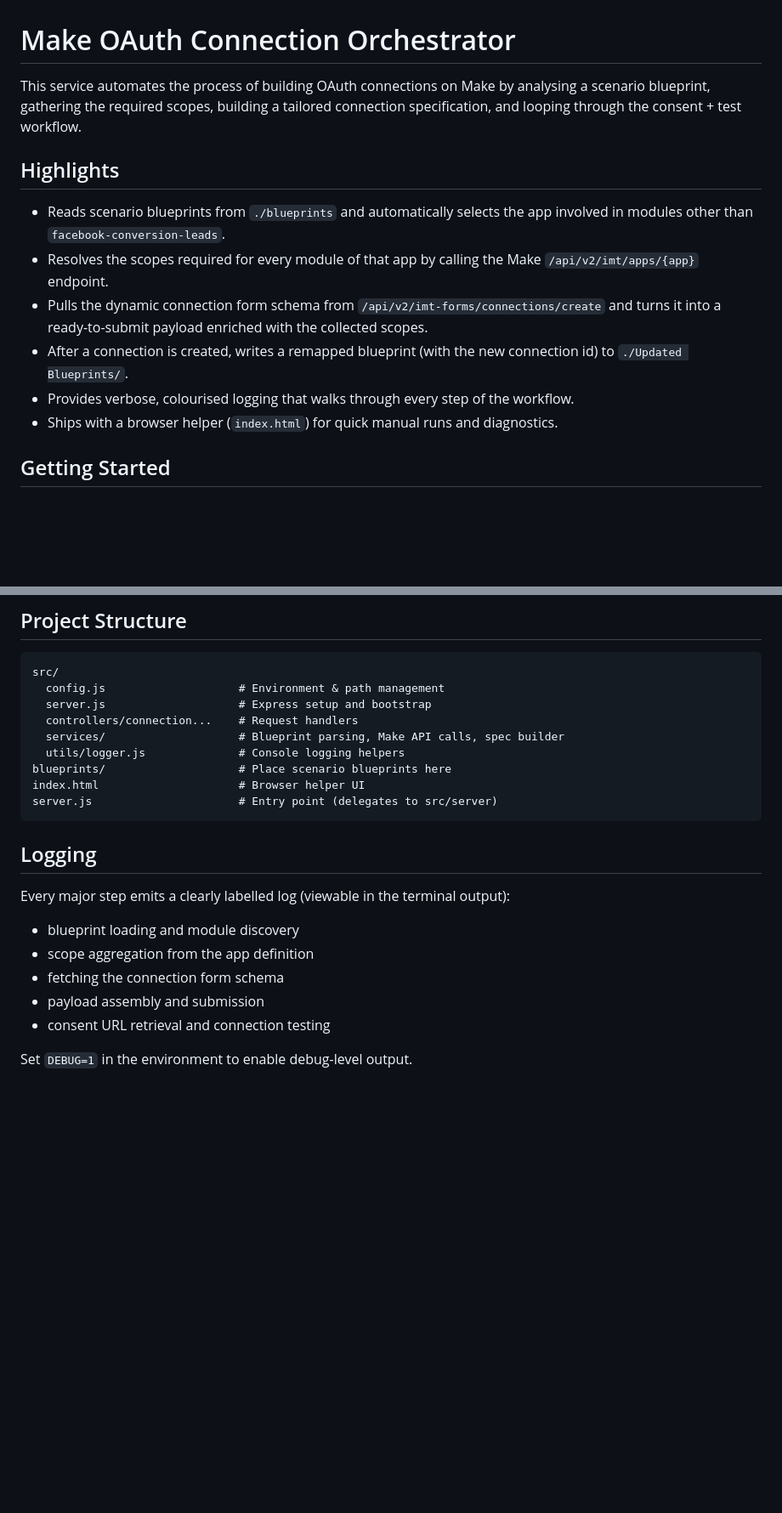
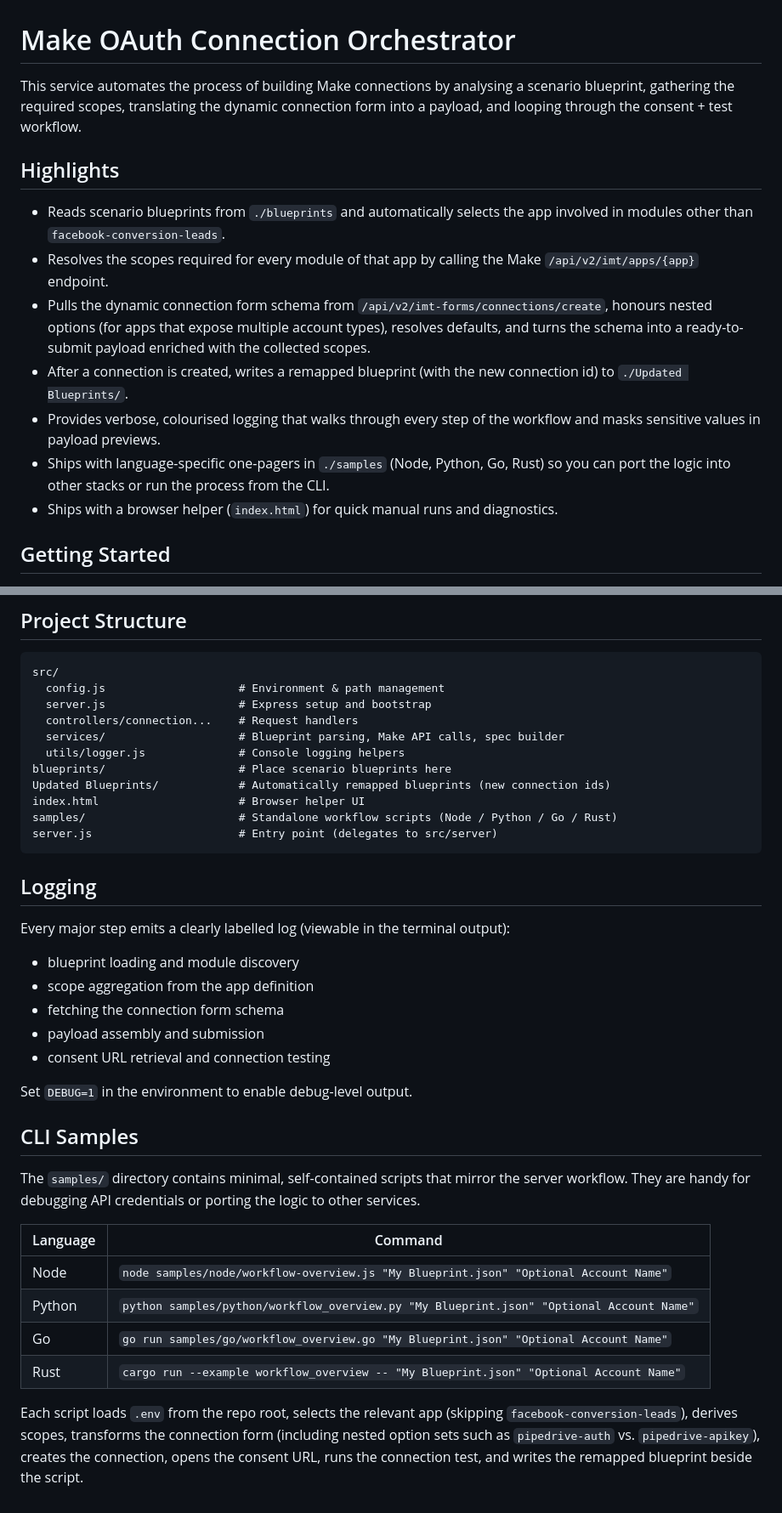
Before and after one commit to chklff/oauth-connection-for-make, a Markdown page: README.md, 2 parts joined by grey strips. Shown: that part at 85% size. GitHub-like rendering; blank space fills up the shorter version.

````diff
--- a/README.md
+++ b/README.md
@@ -1,14 +1,15 @@
 # Make OAuth Connection Orchestrator
 
-This service automates the process of building OAuth connections on Make by analysing a scenario blueprint, gathering the required scopes, building a tailored connection specification, and looping through the consent + test workflow.
+This service automates the process of building Make connections by analysing a scenario blueprint, gathering the required scopes, translating the dynamic connection form into a payload, and looping through the consent + test workflow.
 
 ## Highlights
 
 - Reads scenario blueprints from `./blueprints` and automatically selects the app involved in modules other than `facebook-conversion-leads`.
 - Resolves the scopes required for every module of that app by calling the Make `/api/v2/imt/apps/{app}` endpoint.
-- Pulls the dynamic connection form schema from `/api/v2/imt-forms/connections/create` and turns it into a ready-to-submit payload enriched with the collected scopes.
+- Pulls the dynamic connection form schema from `/api/v2/imt-forms/connections/create`, honours nested options (for apps that expose multiple account types), resolves defaults, and turns the schema into a ready-to-submit payload enriched with the collected scopes.
 - After a connection is created, writes a remapped blueprint (with the new connection id) to `./Updated Blueprints/`.
-- Provides verbose, colourised logging that walks through every step of the workflow.
+- Provides verbose, colourised logging that walks through every step of the workflow and masks sensitive values in payload previews.
+- Ships with language-specific one-pagers in `./samples` (Node, Python, Go, Rust) so you can port the logic into other stacks or run the process from the CLI.
 - Ships with a browser helper (`index.html`) for quick manual runs and diagnostics.
 
 ## Getting Started
@@ -92,7 +93,9 @@ src/
   services/                    # Blueprint parsing, Make API calls, spec builder
   utils/logger.js              # Console logging helpers
 blueprints/                    # Place scenario blueprints here
+Updated Blueprints/            # Automatically remapped blueprints (new connection ids)
 index.html                     # Browser helper UI
+samples/                       # Standalone workflow scripts (Node / Python / Go / Rust)
 server.js                      # Entry point (delegates to src/server)
 ```
 
@@ -107,3 +110,16 @@ Every major step emits a clearly labelled log (viewable in the terminal output):
 - consent URL retrieval and connection testing
 
 Set `DEBUG=1` in the environment to enable debug-level output.
+
+## CLI Samples
+
+The `samples/` directory contains minimal, self-contained scripts that mirror the server workflow. They are handy for debugging API credentials or porting the logic to other services.
+
+| Language | Command |
+| --- | --- |
+| Node | `node samples/node/workflow-overview.js "My Blueprint.json" "Optional Account Name"` |
+| Python | `python samples/python/workflow_overview.py "My Blueprint.json" "Optional Account Name"` |
+| Go | `go run samples/go/workflow_overview.go "My Blueprint.json" "Optional Account Name"` |
+| Rust | `cargo run --example workflow_overview -- "My Blueprint.json" "Optional Account Name"` |
+
+Each script loads `.env` from the repo root, selects the relevant app (skipping `facebook-conversion-leads`), derives scopes, transforms the connection form (including nested option sets such as `pipedrive-auth` vs. `pipedrive-apikey`), creates the connection, opens the consent URL, runs the connection test, and writes the remapped blueprint beside the script.
````
Also changed, not shown: other parts of README.md (+1 -1 lines).
